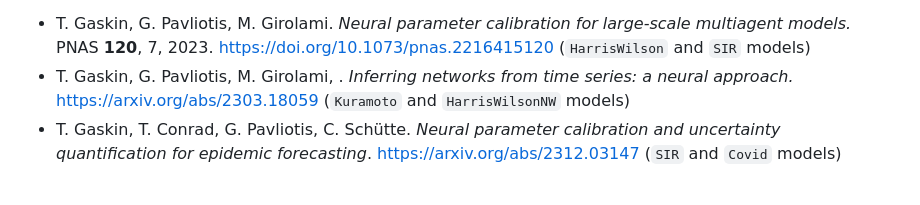
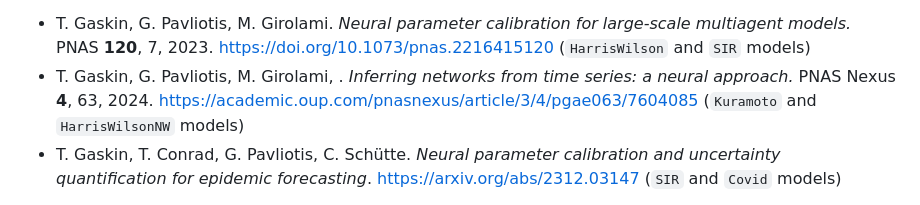
Before and after one commit to ThGaskin/NeuralABM, a Markdown page: README.md, the part around the change. Rendered like a GitHub page.

```diff
--- a/README.md
+++ b/README.md
@@ -18,8 +18,7 @@ This project calibrates multi-agent ODE and SDE models to data using a neural ne
 
 - T. Gaskin, G. Pavliotis, M. Girolami. *Neural parameter calibration for large-scale multiagent models.* PNAS **120**, 7, 2023.
 https://doi.org/10.1073/pnas.2216415120 (`HarrisWilson` and `SIR` models)
-- T. Gaskin, G. Pavliotis, M. Girolami, . *Inferring networks from time series: a neural approach.* https://arxiv.org/abs/2303.18059
-(`Kuramoto` and `HarrisWilsonNW` models)
+- T. Gaskin, G. Pavliotis, M. Girolami, . *Inferring networks from time series: a neural approach.* PNAS Nexus **4**, 63, 2024. https://academic.oup.com/pnasnexus/article/3/4/pgae063/7604085 (`Kuramoto` and `HarrisWilsonNW` models)
 - T. Gaskin, T. Conrad, G. Pavliotis, C. Schütte. *Neural parameter calibration and uncertainty quantification for epidemic
 forecasting*. https://arxiv.org/abs/2312.03147 (`SIR` and `Covid` models)
 
```
